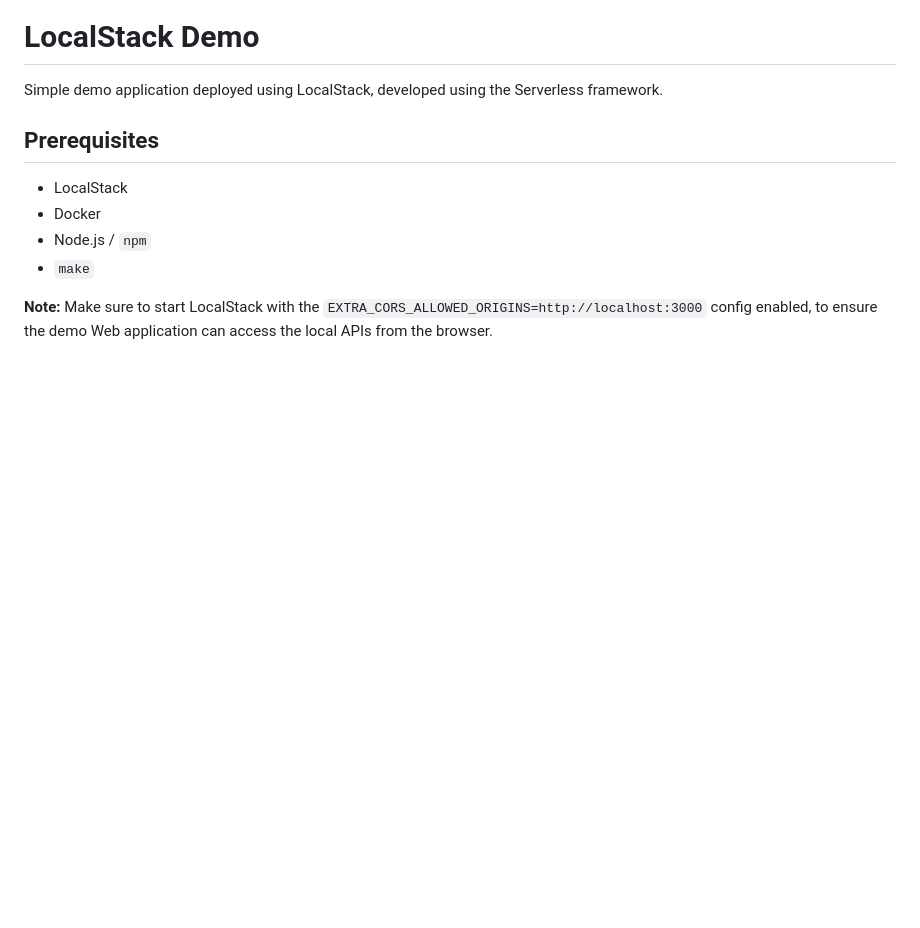
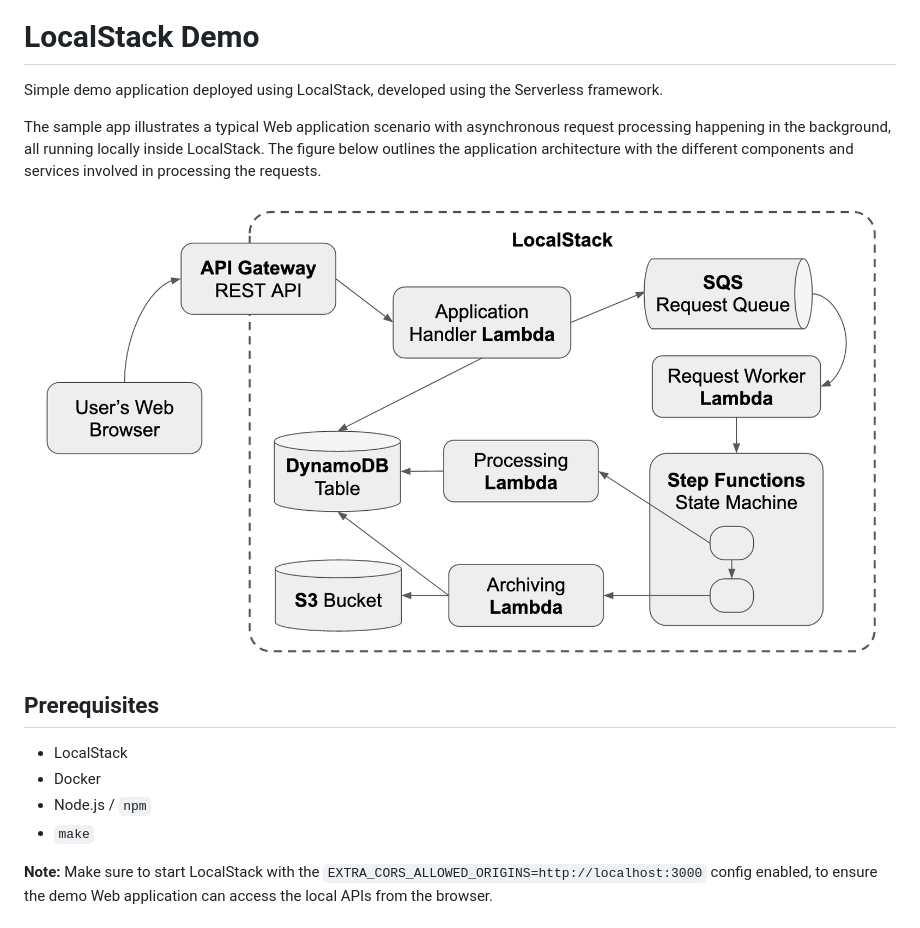
Before and after one commit to localstack/localstack-demo, a Markdown page: README.md, the part around the change. Rendered like a GitHub page; pictures changed too: demo/web/architecture.png (added); blank space fills up the shorter version.

Commit message:
add description of demo app

```diff
--- a/README.md
+++ b/README.md
@@ -3,6 +3,10 @@
 # LocalStack Demo
 
 Simple demo application deployed using LocalStack, developed using the Serverless framework.
+
+The sample app illustrates a typical Web application scenario with asynchronous request processing happening in the background, all running locally inside LocalStack. The figure below outlines the application architecture with the different components and services involved in processing the requests.
+
+<img src="demo/web/architecture.png" style="width: 600px" />
 
 ## Prerequisites
 
```
Also changed, not shown: 1 other file.
